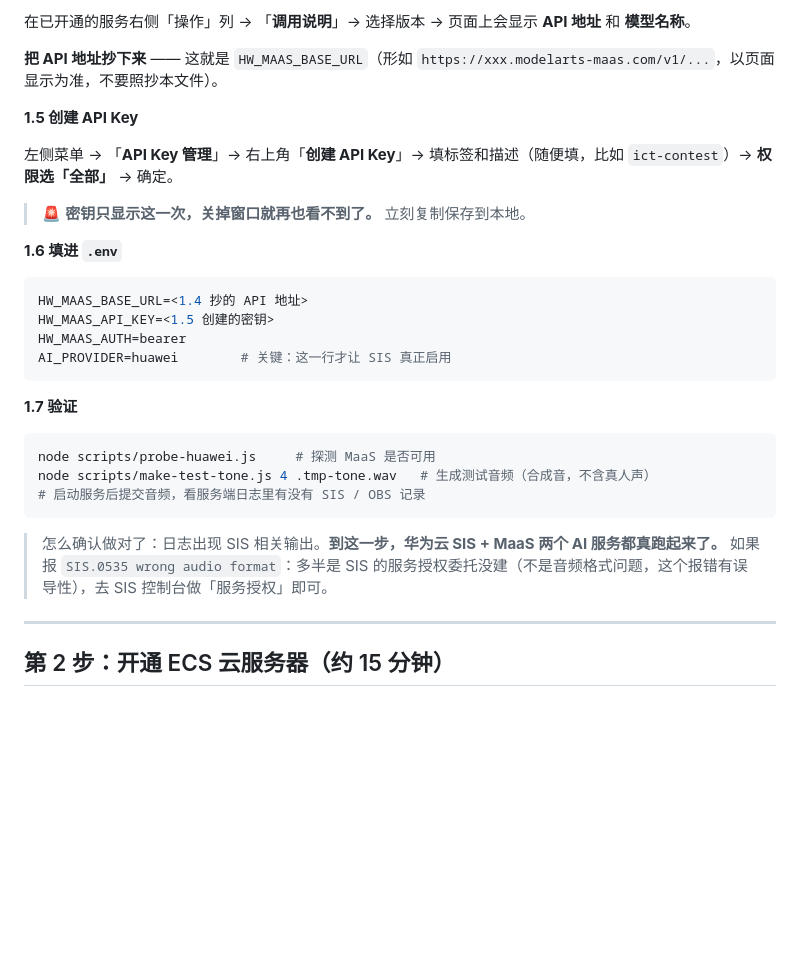
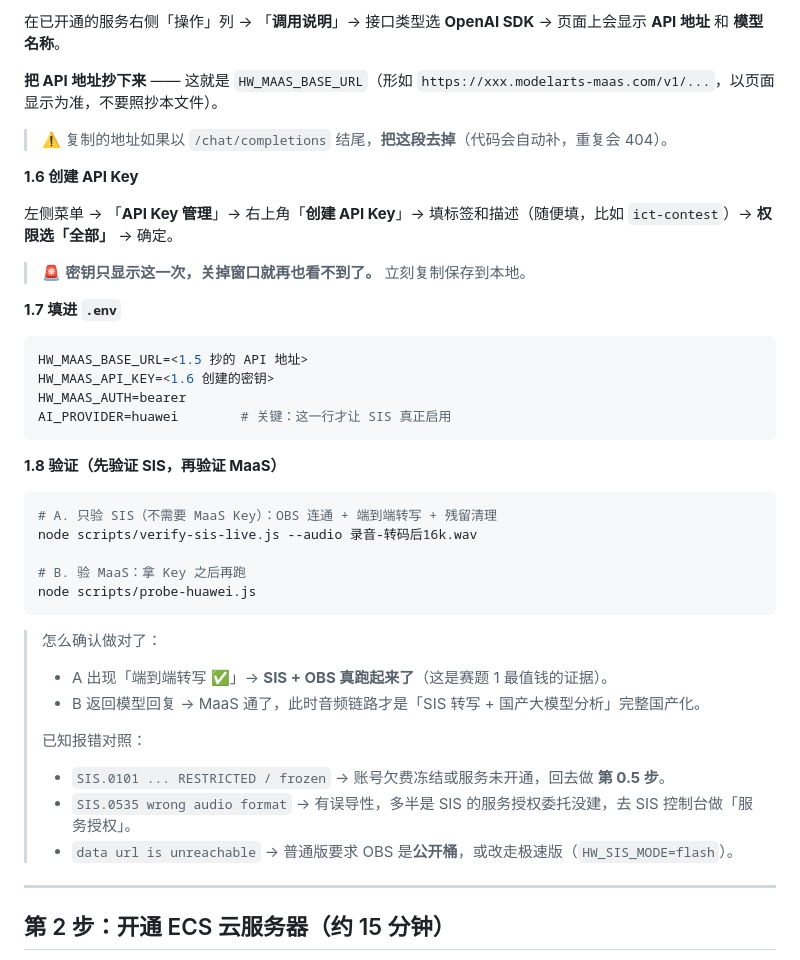
Before and after one commit to djjjjj12345/privacy-sentinel, a Markdown page: docs/huawei-cloud-setup-step-by-step.md, the part around one of its changes. Rendered like a GitHub page; blank space fills up the shorter version.

````diff
--- a/docs/huawei-cloud-setup-step-by-step.md
+++ b/docs/huawei-cloud-setup-step-by-step.md
@@ -42,33 +86,43 @@
 
-在已开通的服务右侧「操作」列 → 「**调用说明**」→ 选择版本 → 页面上会显示 **API 地址** 和 **模型名称**。
+在已开通的服务右侧「操作」列 → 「**调用说明**」→ 接口类型选 **OpenAI SDK** → 页面上会显示 **API 地址** 和 **模型名称**。
 
 **把 API 地址抄下来** —— 这就是 `HW_MAAS_BASE_URL`（形如 `https://xxx.modelarts-maas.com/v1/...`，以页面显示为准，不要照抄本文件）。
 
-**1.5 创建 API Key**
+> ⚠️ 复制的地址如果以 `/chat/completions` 结尾，**把这段去掉**（代码会自动补，重复会 404）。
+
+**1.6 创建 API Key**
 
 左侧菜单 → 「**API Key 管理**」→ 右上角「**创建 API Key**」→ 填标签和描述（随便填，比如 `ict-contest`）→ **权限选「全部」** → 确定。
 
 > 🚨 **密钥只显示这一次，关掉窗口就再也看不到了。** 立刻复制保存到本地。
 
-**1.6 填进 `.env`**
+**1.7 填进 `.env`**
 
 ```bash
-HW_MAAS_BASE_URL=<1.4 抄的 API 地址>
-HW_MAAS_API_KEY=<1.5 创建的密钥>
+HW_MAAS_BASE_URL=<1.5 抄的 API 地址>
+HW_MAAS_API_KEY=<1.6 创建的密钥>
 HW_MAAS_AUTH=bearer
 AI_PROVIDER=huawei        # 关键：这一行才让 SIS 真正启用
 ```
 
-**1.7 验证**
+**1.8 验证（先验证 SIS，再验证 MaaS）**
 
 ```bash
-node scripts/probe-huawei.js     # 探测 MaaS 是否可用
-node scripts/make-test-tone.js 4 .tmp-tone.wav   # 生成测试音频（合成音，不含真人声）
-# 启动服务后提交音频，看服务端日志里有没有 SIS / OBS 记录
+# A. 只验 SIS（不需要 MaaS Key）：OBS 连通 + 端到端转写 + 残留清理
+node scripts/verify-sis-live.js --audio 录音-转码后16k.wav
+
+# B. 验 MaaS：拿 Key 之后再跑
+node scripts/probe-huawei.js
 ```
 
-> 怎么确认做对了：日志出现 SIS 相关输出。**到这一步，华为云 SIS + MaaS 两个 AI 服务都真跑起来了。**
-> 如果报 `SIS.0535 wrong audio format`：多半是 SIS 的服务授权委托没建（不是音频格式问题，这个报错有误导性），去 SIS 控制台做「服务授权」即可。
+> 怎么确认做对了：
+> - A 出现「端到端转写 ✅」→ **SIS + OBS 真跑起来了**（这是赛题 1 最值钱的证据）。
+> - B 返回模型回复 → MaaS 通了，此时音频链路才是「SIS 转写 + 国产大模型分析」完整国产化。
+>
+> 已知报错对照：
+> - `SIS.0101 ... RESTRICTED / frozen` → 账号欠费冻结或服务未开通，回去做 **第 0.5 步**。
+> - `SIS.0535 wrong audio format` → 有误导性，多半是 SIS 的服务授权委托没建，去 SIS 控制台做「服务授权」。
+> - `data url is unreachable` → 普通版要求 OBS 是**公开桶**，或改走极速版（`HW_SIS_MODE=flash`）。
 
 ---
 
````
Also changed, not shown: other parts of docs/huawei-cloud-setup-step-by-step.md (+48 -4 lines).
